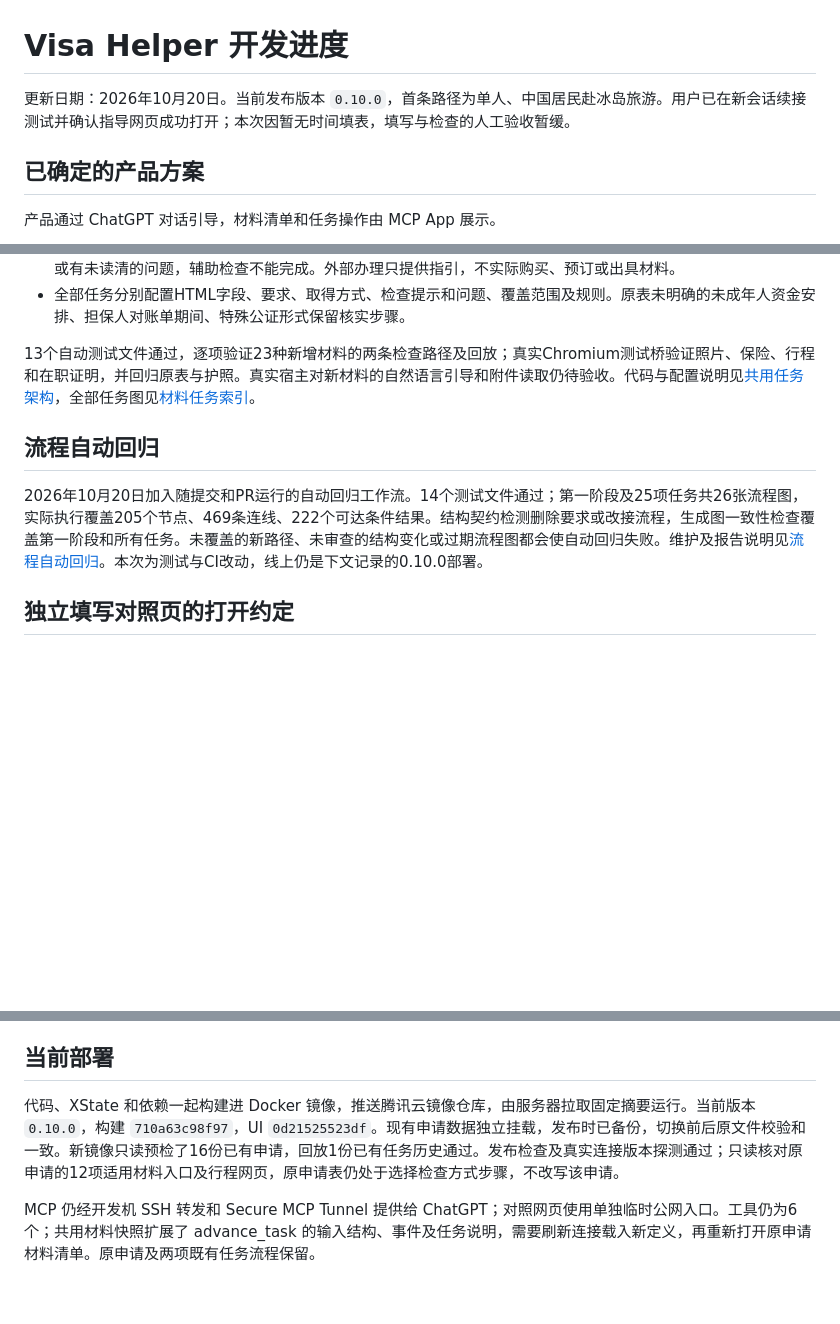
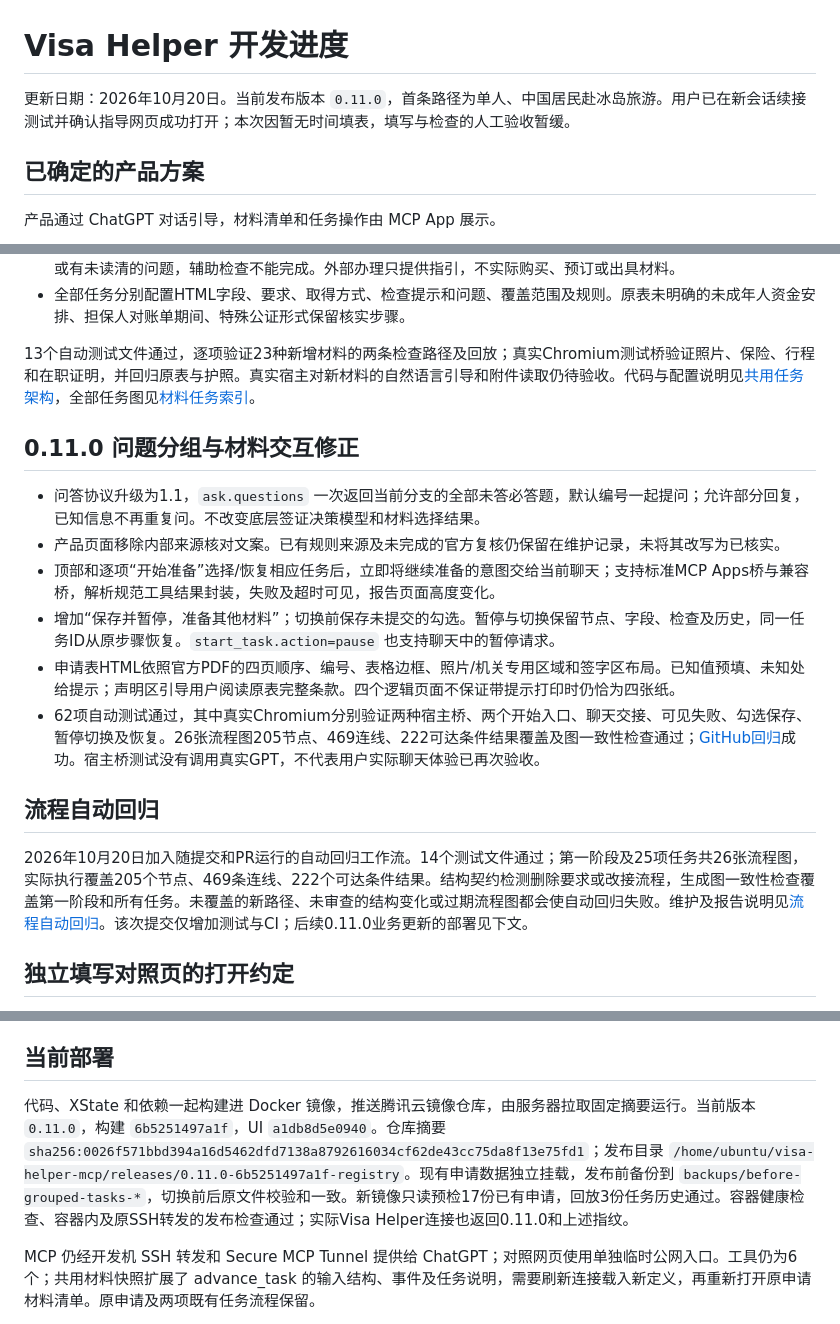
Before and after one commit to YoungAndSure/visa-helper, a Markdown page: docs/development-status.md, 3 parts joined by grey strips. GitHub-like rendering; blank space fills up the shorter version.

```diff
--- a/docs/development-status.md
+++ b/docs/development-status.md
@@ -1,6 +1,6 @@
 # Visa Helper 开发进度
 
-更新日期：2026年10月20日。当前发布版本 `0.10.0`，首条路径为单人、中国居民赴冰岛旅游。用户已在新会话续接测试并确认指导网页成功打开；本次因暂无时间填表，填写与检查的人工验收暂缓。
+更新日期：2026年10月20日。当前发布版本 `0.11.0`，首条路径为单人、中国居民赴冰岛旅游。用户已在新会话续接测试并确认指导网页成功打开；本次因暂无时间填表，填写与检查的人工验收暂缓。
 
 ## 已确定的产品方案
 
@@ -57,9 +57,18 @@
 
 13个自动测试文件通过，逐项验证23种新增材料的两条检查路径及回放；真实Chromium测试桥验证照片、保险、行程和在职证明，并回归原表与护照。真实宿主对新材料的自然语言引导和附件读取仍待验收。代码与配置说明见[共用任务架构](shared-task-workflows.md)，全部任务图见[材料任务索引](material-task-workflows.md)。
 
+## 0.11.0 问题分组与材料交互修正
+
+- 问答协议升级为1.1，`ask.questions` 一次返回当前分支的全部未答必答题，默认编号一起提问；允许部分回复，已知信息不再重复问。不改变底层签证决策模型和材料选择结果。
+- 产品页面移除内部来源核对文案。已有规则来源及未完成的官方复核仍保留在维护记录，未将其改写为已核实。
+- 顶部和逐项“开始准备”选择/恢复相应任务后，立即将继续准备的意图交给当前聊天；支持标准MCP Apps桥与兼容桥，解析规范工具结果封装，失败及超时可见，报告页面高度变化。
+- 增加“保存并暂停，准备其他材料”；切换前保存未提交的勾选。暂停与切换保留节点、字段、检查及历史，同一任务ID从原步骤恢复。`start_task.action=pause` 也支持聊天中的暂停请求。
+- 申请表HTML依照官方PDF的四页顺序、编号、表格边框、照片/机关专用区域和签字区布局。已知值预填、未知处给提示；声明区引导用户阅读原表完整条款。四个逻辑页面不保证带提示打印时仍恰为四张纸。
+- 62项自动测试通过，其中真实Chromium分别验证两种宿主桥、两个开始入口、聊天交接、可见失败、勾选保存、暂停切换及恢复。26张流程图205节点、469连线、222可达条件结果覆盖及图一致性检查通过；[GitHub回归](https://github.com/YoungAndSure/visa-helper/actions/runs/39449216021)成功。宿主桥测试没有调用真实GPT，不代表用户实际聊天体验已再次验收。
+
 ## 流程自动回归
 
-2026年10月20日加入随提交和PR运行的自动回归工作流。14个测试文件通过；第一阶段及25项任务共26张流程图，实际执行覆盖205个节点、469条连线、222个可达条件结果。结构契约检测删除要求或改接流程，生成图一致性检查覆盖第一阶段和所有任务。未覆盖的新路径、未审查的结构变化或过期流程图都会使自动回归失败。维护及报告说明见[流程自动回归](automated-regression.md)。本次为测试与CI改动，线上仍是下文记录的0.10.0部署。
+2026年10月20日加入随提交和PR运行的自动回归工作流。14个测试文件通过；第一阶段及25项任务共26张流程图，实际执行覆盖205个节点、469条连线、222个可达条件结果。结构契约检测删除要求或改接流程，生成图一致性检查覆盖第一阶段和所有任务。未覆盖的新路径、未审查的结构变化或过期流程图都会使自动回归失败。维护及报告说明见[流程自动回归](automated-regression.md)。该次提交仅增加测试与CI；后续0.11.0业务更新的部署见下文。
 
 ## 独立填写对照页的打开约定
 
@@ -88,7 +97,7 @@ MCP 在整理资料或等待填写阶段返回 `nextAction.type: open_url`，含
 
 ## 当前部署
 
-代码、XState 和依赖一起构建进 Docker 镜像，推送腾讯云镜像仓库，由服务器拉取固定摘要运行。当前版本 `0.10.0`，构建 `710a63c98f97`，UI `0d21525523df`。现有申请数据独立挂载，发布时已备份，切换前后原文件校验和一致。新镜像只读预检了16份已有申请，回放1份已有任务历史通过。发布检查及真实连接版本探测通过；只读核对原申请的12项适用材料入口及行程网页，原申请表仍处于选择检查方式步骤，不改写该申请。
+代码、XState 和依赖一起构建进 Docker 镜像，推送腾讯云镜像仓库，由服务器拉取固定摘要运行。当前版本 `0.11.0`，构建 `6b5251497a1f`，UI `a1db8d5e0940`。仓库摘要 `sha256:0026f571bbd394a16d5462dfd7138a8792616034cf62de43cc75da8f13e75fd1`；发布目录 `/home/ubuntu/visa-helper-mcp/releases/0.11.0-6b5251497a1f-registry`。现有申请数据独立挂载，发布前备份到 `backups/before-grouped-tasks-*`，切换前后原文件校验和一致。新镜像只读预检17份已有申请，回放3份任务历史通过。容器健康检查、容器内及原SSH转发的发布检查通过；实际Visa Helper连接也返回0.11.0和上述指纹。
 
 MCP 仍经开发机 SSH 转发和 Secure MCP Tunnel 提供给 ChatGPT；对照网页使用单独临时公网入口。工具仍为6个；共用材料快照扩展了 advance_task 的输入结构、事件及任务说明，需要刷新连接载入新定义，再重新打开原申请材料清单。原申请及两项既有任务流程保留。
 
```
Also changed, not shown: docs/container-deployment.md (+14 -6 lines), docs/deployment.md (+6 -0 lines).
